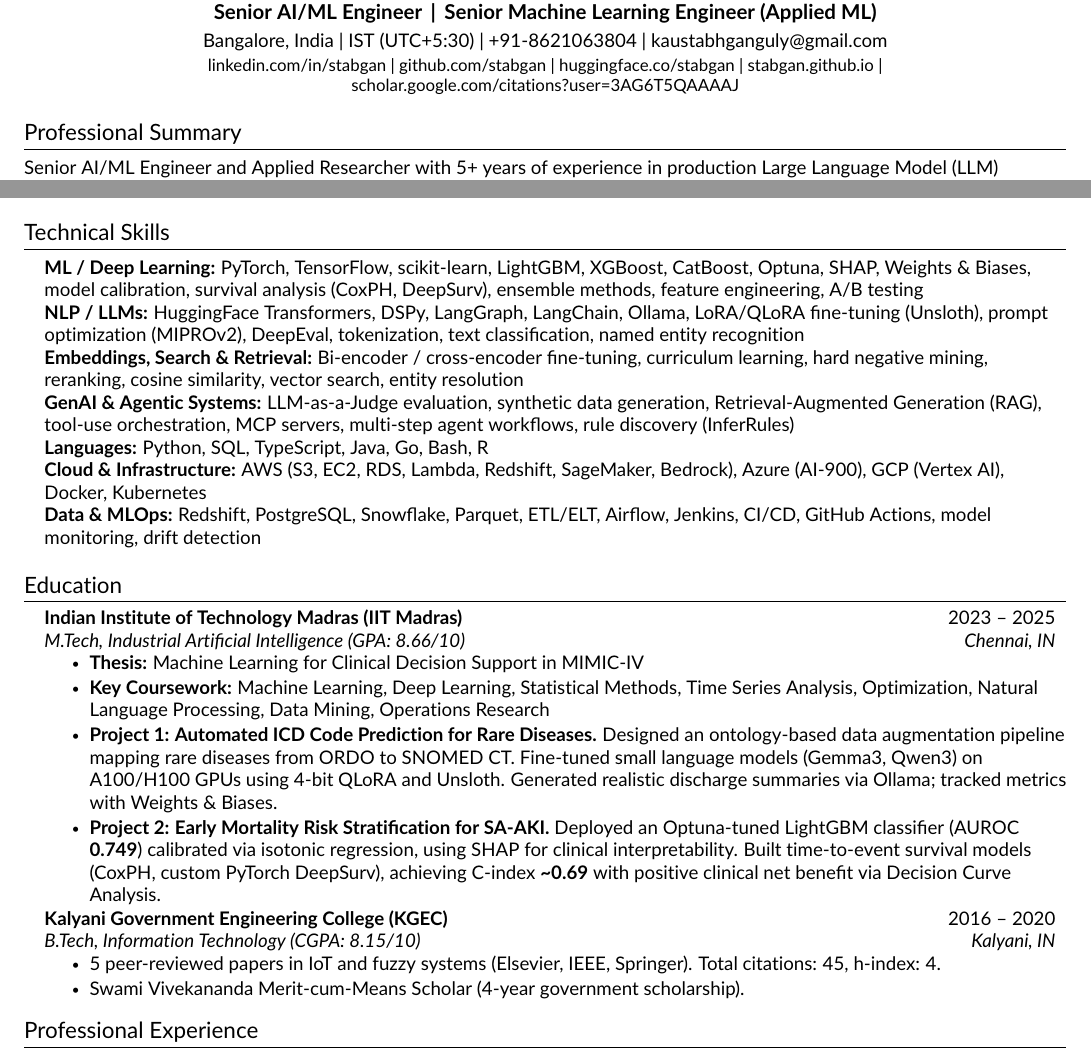
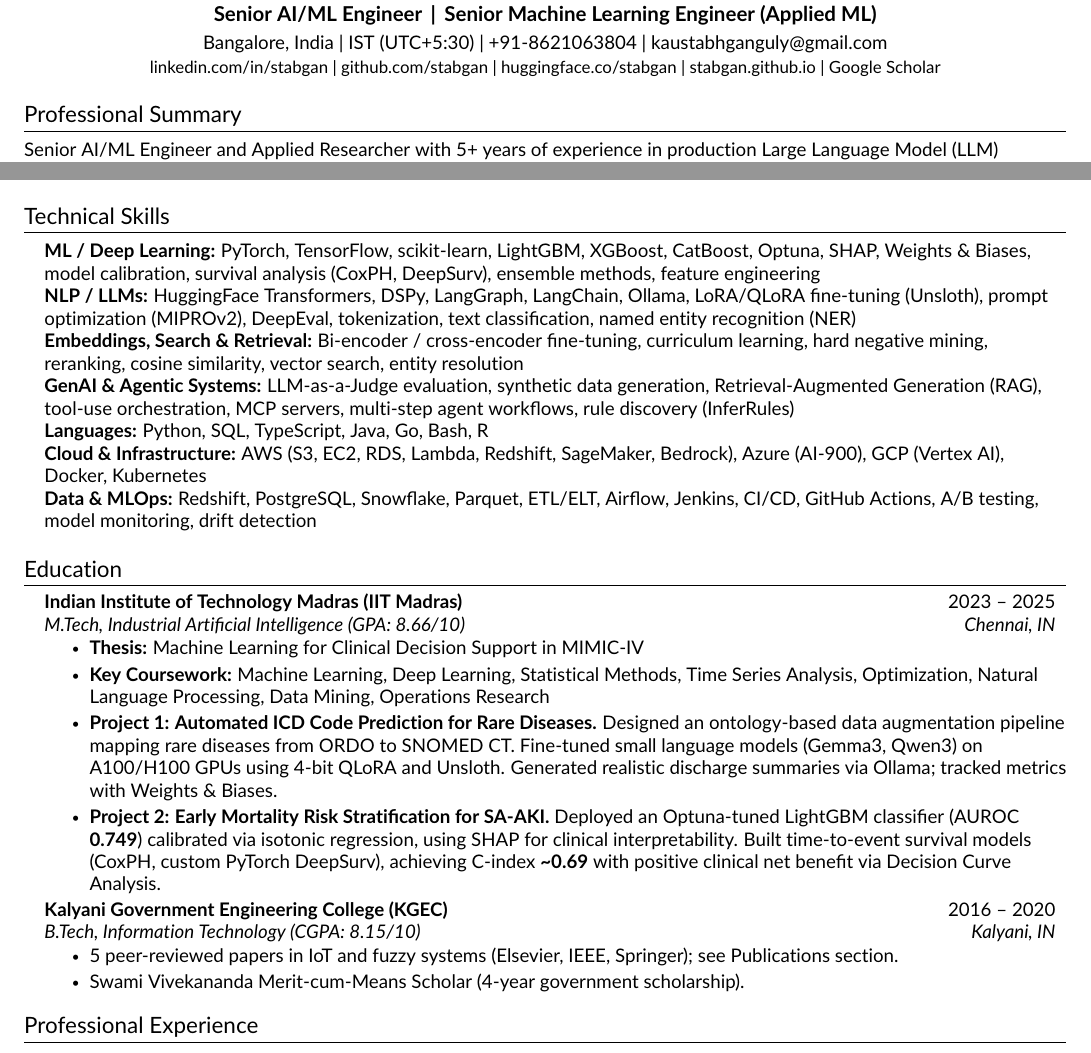
Before and after one commit to stabgan/resume, a LaTeX CV (resume_single.tex): two parts of page 1 of 3, joined at a grey line, cut so that both start at the same text. Compiled offline with pdfLaTeX.

Commit message:
polish: final audit — 9 fixes from think/verify review
1. Make all header links clickable with \href{}
2. Add (NER) dual-form for ATS matching
3. Move A/B testing from ML/DL to Data & MLOps
4. Simplify KGEC bullet (Publications carries citation details)
5. Spell out SDET (Software Development Engineer in Test)
6. Drop '200 repositories' from Open Source (inflated by forks)
7. Remove Scholar URL from Publications (already in header)
8. Clarify Saaki as 'extended from M.Tech thesis' to avoid
   AUROC confusion with Education Project 2
9. Trim Achievements: drop EF English C2 and HackerKnight 2018
   (weak signals for senior ML role)
10. Remove 5 unused LaTeX packages, dead comment

```diff
--- a/resume_single.tex
+++ b/resume_single.tex
@@ -5,20 +5,15 @@
 \documentclass[letterpaper,11pt]{article}
 
 \usepackage[T1]{fontenc}
-\usepackage{fontawesome5}
 \usepackage{latexsym}
 \usepackage[empty]{fullpage}
 \usepackage{titlesec}
-\usepackage{marvosym}
 \usepackage[usenames,dvipsnames]{color}
-\usepackage{verbatim}
 \usepackage{enumitem}
 \usepackage[hidelinks]{hyperref}
 \usepackage{fancyhdr}
 \usepackage[english]{babel}
 \usepackage{tabularx}
-\usepackage{graphicx}
-\usepackage{wrapfig}
 \usepackage[default]{lato}
 \usepackage{lastpage}
 \usepackage[left=0.4in,right=0.4in,top=0.3in,bottom=0.4in]{geometry}
@@ -65,8 +59,8 @@
 \begin{center}
   \textbf{\Huge \scshape Kaustabh Ganguly}\\[0.25em]
   \normalsize \textbf{Senior AI/ML Engineer \,|\, Senior Machine Learning Engineer (Applied ML)}\\[0.3em]
-  \small Bangalore, India \textbar\ IST (UTC{+}5{:}30) \textbar\ +91-8621063804 \textbar\ kaustabhganguly@gmail.com\\[0.15em]
-  \footnotesize linkedin.com/in/stabgan \textbar\ github.com/stabgan \textbar\ huggingface.co/stabgan \textbar\ stabgan.github.io \textbar\ scholar.google.com/citations?user=3AG6T5QAAAAJ
+  \small Bangalore, India \textbar\ IST (UTC{+}5{:}30) \textbar\ +91-8621063804 \textbar\ \href{mailto:kaustabhganguly@gmail.com}{kaustabhganguly@gmail.com}\\[0.15em]
+  \footnotesize \href{https://linkedin.com/in/stabgan}{linkedin.com/in/stabgan} \textbar\ \href{https://github.com/stabgan}{github.com/stabgan} \textbar\ \href{https://huggingface.co/stabgan}{huggingface.co/stabgan} \textbar\ \href{https://stabgan.github.io}{stabgan.github.io} \textbar\ \href{https://scholar.google.com/citations?user=3AG6T5QAAAAJ}{Google Scholar}
 \end{center}
 
 %----------- SUMMARY -----------
@@ -78,13 +72,13 @@ Senior AI/ML Engineer and Applied Researcher with 5+ years of experience in prod
 \section{Technical Skills}
 \begin{itemize}[leftmargin=0.15in, label={}]
 \small{\item{
-\textbf{ML / Deep Learning:} PyTorch, TensorFlow, scikit-learn, LightGBM, XGBoost, CatBoost, Optuna, SHAP, Weights \& Biases, model calibration, survival analysis (CoxPH, DeepSurv), ensemble methods, feature engineering, A/B testing \\
-\textbf{NLP / LLMs:} HuggingFace Transformers, DSPy, LangGraph, LangChain, Ollama, LoRA/QLoRA fine-tuning (Unsloth), prompt optimization (MIPROv2), DeepEval, tokenization, text classification, named entity recognition \\
+\textbf{ML / Deep Learning:} PyTorch, TensorFlow, scikit-learn, LightGBM, XGBoost, CatBoost, Optuna, SHAP, Weights \& Biases, model calibration, survival analysis (CoxPH, DeepSurv), ensemble methods, feature engineering \\
+\textbf{NLP / LLMs:} HuggingFace Transformers, DSPy, LangGraph, LangChain, Ollama, LoRA/QLoRA fine-tuning (Unsloth), prompt optimization (MIPROv2), DeepEval, tokenization, text classification, named entity recognition (NER) \\
 \textbf{Embeddings, Search \& Retrieval:} Bi-encoder / cross-encoder fine-tuning, curriculum learning, hard negative mining, reranking, cosine similarity, vector search, entity resolution \\
 \textbf{GenAI \& Agentic Systems:} LLM-as-a-Judge evaluation, synthetic data generation, Retrieval-Augmented Generation (RAG), tool-use orchestration, MCP servers, multi-step agent workflows, rule discovery (InferRules) \\
 \textbf{Languages:} Python, SQL, TypeScript, Java, Go, Bash, R \\
 \textbf{Cloud \& Infrastructure:} AWS (S3, EC2, RDS, Lambda, Redshift, SageMaker, Bedrock), Azure (AI-900), GCP (Vertex AI), Docker, Kubernetes \\
-\textbf{Data \& MLOps:} Redshift, PostgreSQL, Snowflake, Parquet, ETL/ELT, Airflow, Jenkins, CI/CD, GitHub Actions, model monitoring, drift detection
+\textbf{Data \& MLOps:} Redshift, PostgreSQL, Snowflake, Parquet, ETL/ELT, Airflow, Jenkins, CI/CD, GitHub Actions, A/B testing, model monitoring, drift detection
 }}
 \end{itemize}
 
@@ -107,7 +101,7 @@ Senior AI/ML Engineer and Applied Researcher with 5+ years of experience in prod
     {Kalyani Government Engineering College (KGEC)}{2016 -- 2020}
     {B.Tech, Information Technology (CGPA: 8.15/10)}{Kalyani, IN}
     \resumeItemListStart
-      \resumeItem{5 peer-reviewed papers in IoT and fuzzy systems (Elsevier, IEEE, Springer). Total citations: 45, h-index: 4.}
+      \resumeItem{5 peer-reviewed papers in IoT and fuzzy systems (Elsevier, IEEE, Springer); see Publications section.}
       \resumeItem{Swami Vivekananda Merit-cum-Means Scholar (4-year government scholarship).}
     \resumeItemListEnd
 
```
Also changed, not shown: resume_single.pdf, resume_single.tex (12 more changed lines).
